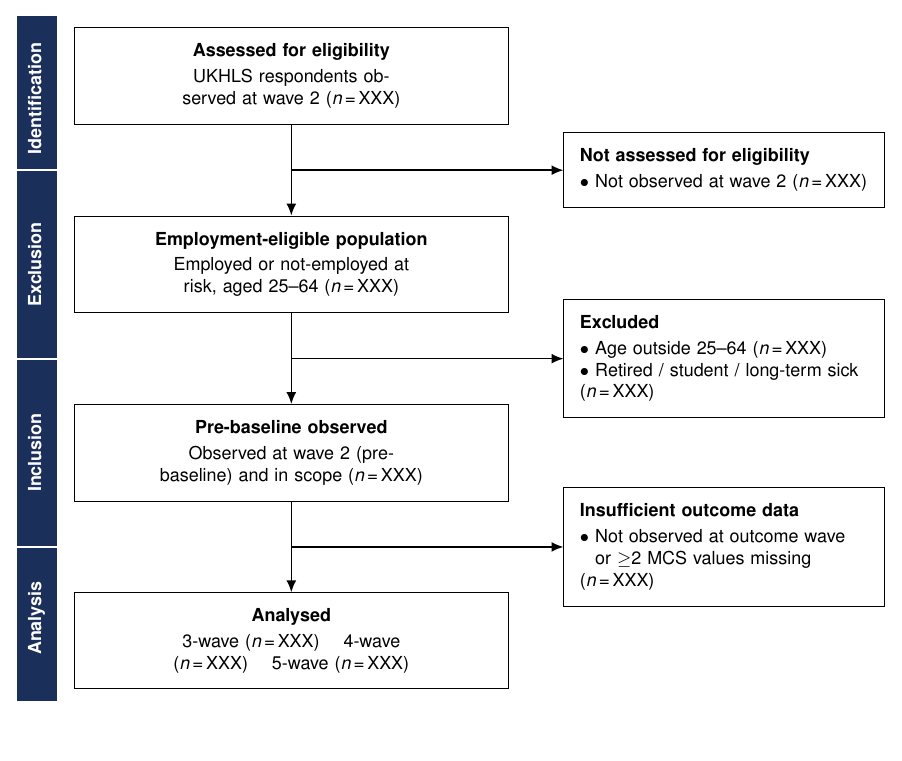
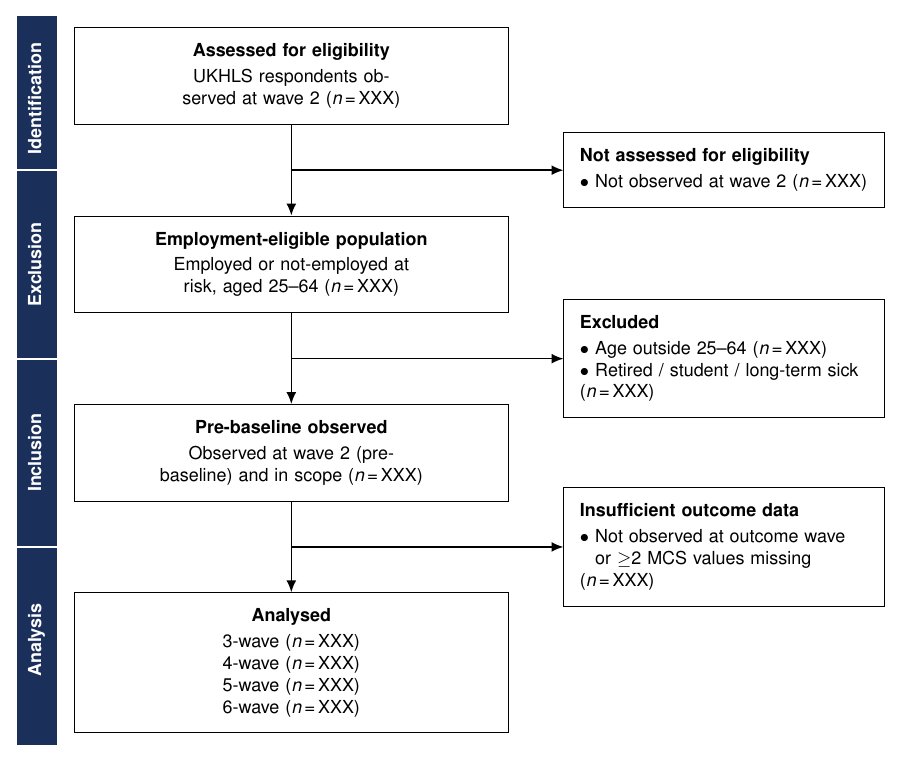
Before and after one commit to ddelcastillof/heed_gformula_employment_mh, a LaTeX figure (checklists/strobe_flowchart.tex): the whole page, the shorter picture padded with empty space. Compiled offline with pdfLaTeX.

Commit message:
fix: added wave 6

```diff
--- a/checklists/strobe_flowchart.tex
+++ b/checklists/strobe_flowchart.tex
@@ -48,9 +48,10 @@
 
 \node[mainbox, below=1.6cm of C] (D) {%
   \textbf{Analysed}\\[2pt]
-  3-wave (\emph{n}\,=\,XXX) \quad
-  4-wave (\emph{n}\,=\,XXX) \quad
-  5-wave (\emph{n}\,=\,XXX)
+  3-wave (\emph{n}\,=\,XXX) \quad \\
+  4-wave (\emph{n}\,=\,XXX) \quad \\
+  5-wave (\emph{n}\,=\,XXX) \quad \\
+  6-wave (\emph{n}\,=\,XXX)
 };
 
 % ── Gap midpoints (on the vertical connecting arrows) ─────────────────────────
```
